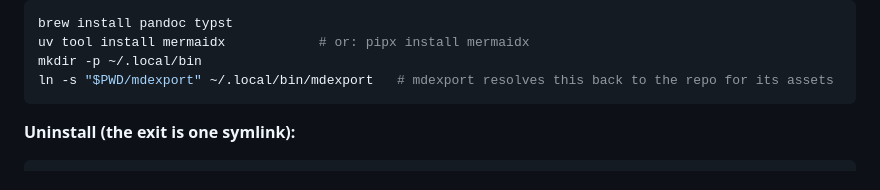
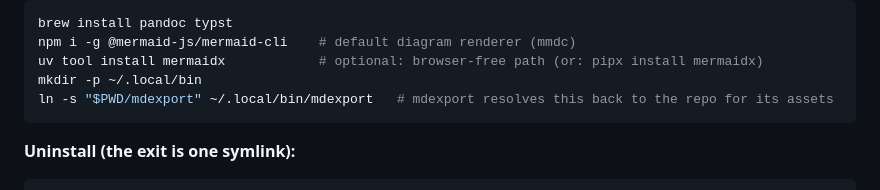
Before and after one commit to nfeldman/notmarkdown, a Markdown page: README.md, the part around one of its changes. Drawn GitHub-style; folded sections open.

````diff
--- a/README.md
+++ b/README.md
@@ -112,7 +112,8 @@ Then: `mdexport notes.md`.
 
 ```bash
 brew install pandoc typst
-uv tool install mermaidx            # or: pipx install mermaidx
+npm i -g @mermaid-js/mermaid-cli    # default diagram renderer (mmdc)
+uv tool install mermaidx            # optional: browser-free path (or: pipx install mermaidx)
 mkdir -p ~/.local/bin
 ln -s "$PWD/mdexport" ~/.local/bin/mdexport   # mdexport resolves this back to the repo for its assets
 ```
````
Also changed, not shown: other parts of README.md (+1 -2 lines).
